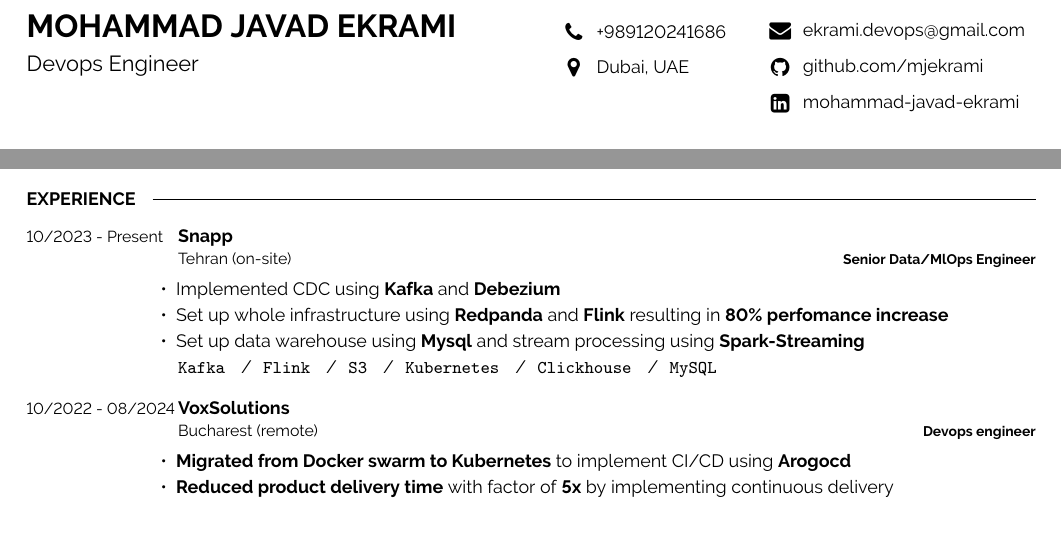
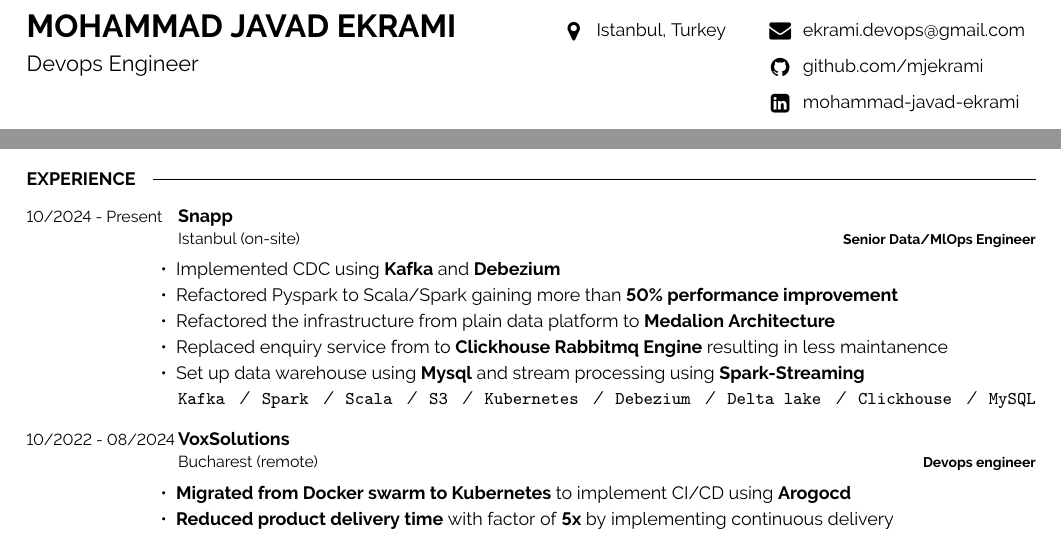
Before and after one commit to mjekrami/my-resume, a LaTeX CV (resume.tex): two parts of page 1 of 2, joined at a grey line, cut so that both start at the same text. Compiled offline with pdfLaTeX.

Commit message:
resume updated

```diff
--- a/resume.tex
+++ b/resume.tex
@@ -47,8 +47,7 @@
     \vspace{-\baselineskip} % Required for vertically aligning minipages
 
     % The first parameter is the FontAwesome icon name, the second is the box size and the third is the text
-    \icon{Phone}{11}{+989120241686}\\
-    \icon{MapMarker}{11}{Dubai, UAE}\\
+    \icon{MapMarker}{11}{Istanbul, Turkey}\\
 
 \end{minipage}
 \begin{minipage}[t]{0.27\textwidth} % 27% of the page width for the second row of icons
@@ -109,18 +108,19 @@
 % Snapp
 \begin{entrylist}
     \entry
-    {10/2023 - Present}
-    {\href{https://snapp.ir}{Snapp}\newline\small\textnormal{Tehran (on-site)}}
+    {10/2024 - Present}
+    {\href{https://snapp.ir}{Snapp}\newline\small\textnormal{Istanbul (on-site)}}
     {Senior Data/MlOps Engineer}
     {\vspace{-6pt}
     \begin{itemize}[itemsep=2pt,topsep=0pt,parsep=0pt,partopsep=0pt, leftmargin=-1pt]
         \item{Implemented CDC using \textbf{Kafka} and \textbf{Debezium}}
-        \item {Set up whole infrastructure using \textbf{Redpanda} and \textbf{Flink} resulting in \textbf{80\% perfomance
-        increase}}
+        \item{Refactored Pyspark to Scala/Spark gaining more than \textbf{50\% performance improvement}}
+        \item{Refactored the infrastructure from plain data platform to \textbf{Medalion Architecture}}
+        \item{Replaced enquiry service from to \textbf{Clickhouse Rabbitmq Engine} resulting in less maintanence}
         \item{Set up data warehouse using \textbf{Mysql} and stream processing using \textbf{Spark-Streaming}}
     \end{itemize}
     {\vspace{2pt}}
-    \texttt{Kafka} \slashsep \texttt{Flink} \slashsep \texttt{S3} \slashsep \texttt{Kubernetes} \slashsep \texttt{Clickhouse} \slashsep \texttt{MySQL}}
+    \texttt{Kafka} \slashsep \texttt{Spark} \slashsep \texttt{Scala} \slashsep \texttt{S3} \slashsep \texttt{Kubernetes} \slashsep \texttt{Debezium} \slashsep \texttt{Delta lake} \slashsep \texttt{Clickhouse} \slashsep \texttt{MySQL}}
 \end{entrylist}
 % VoxSolutions
 \begin{entrylist}
```
Also changed, not shown: resume.pdf, resume.tex (5 more changed lines).
